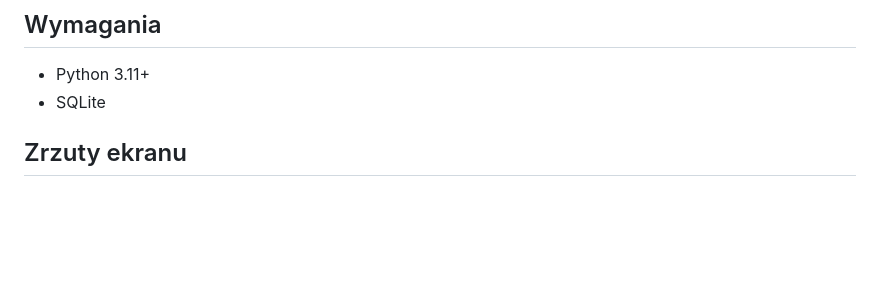
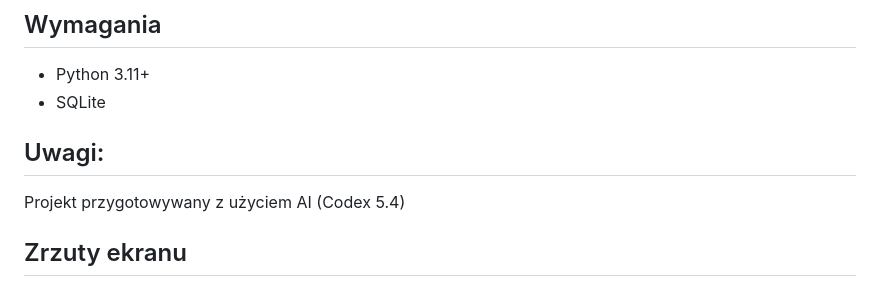
Before and after one commit to pjaskulski/manuscript-lab, a Markdown page: README.md, the part around the change. Rendered like a GitHub page; blank space fills up the shorter version.

```diff
--- a/README.md
+++ b/README.md
@@ -18,6 +18,10 @@ Prototyp aplikacji do pracy ze skanami manuskryptów (HTR) oraz tłumaczeniem do
 ## Wymagania
 - Python 3.11+
 - SQLite
+
+## Uwagi:
+
+Projekt przygotowywany z użyciem AI (Codex 5.4)
 
 ## Zrzuty ekranu
 
```
